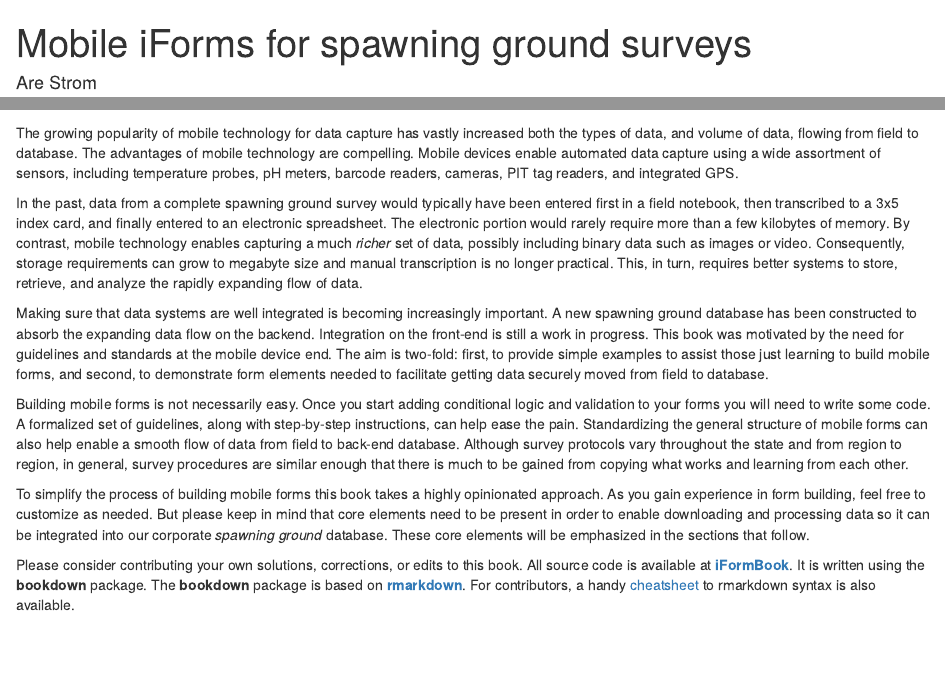
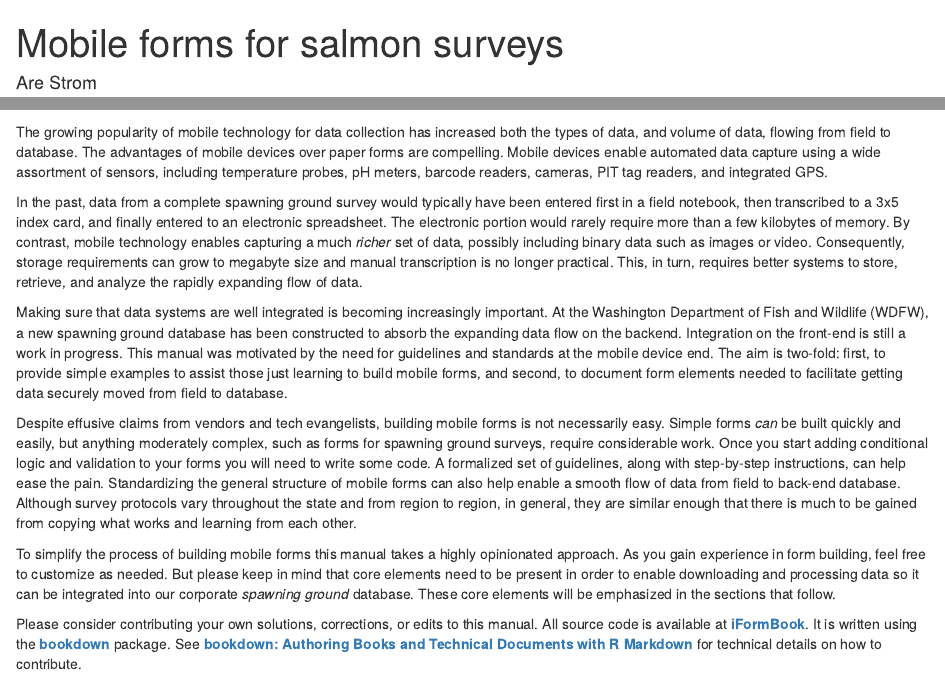
Before and after one commit to arestrom/iFormBook, an R Markdown document (index.Rmd): the page in a window 1100 px wide, from its top, and a second part further down, joined at a grey line. Rendered offline with R 4.5, knitr and Pandoc, with nearby package versions; drawn as R Markdown's standard HTML page in place of the format the file asks for.

Commit message:
Cleaned up some text

````diff
--- a/index.Rmd
+++ b/index.Rmd
@@ -1,30 +1,31 @@
 ---
-title: "Mobile iForms for spawning ground surveys"
+title: "Mobile forms for salmon surveys"
 author: "Are Strom"
-date: "`r Sys.Date()`"
+output: bookdown::gitbook
 site: bookdown::bookdown_site
-output: bookdown::gitbook
 documentclass: book
 bibliography: [book.bib, packages.bib]
 biblio-style: apalike
 link-citations: yes
 github-repo: arestrom/iFormBook
-description: " Building mobile forms for spawning ground surveys using iFormBuilder."
+description: " Building mobile forms for salmon surveys using iFormBuilder."
 ---
 
 # Preface {-}
 
-The growing popularity of mobile technology for data capture has vastly increased both the types of data, and volume of data, flowing from field to database. The advantages of mobile technology are compelling. Mobile devices enable automated data capture using a wide assortment of sensors, including temperature probes, pH meters, barcode readers, cameras, PIT tag readers, and integrated GPS.
+<img src="cover.png" width="250" height="375" alt="Cover image" />
+
+The growing popularity of mobile technology for data collection has increased both the types of data, and volume of data, flowing from field to database. The advantages of mobile devices over paper forms are compelling. Mobile devices enable automated data capture using a wide assortment of sensors, including temperature probes, pH meters, barcode readers, cameras, PIT tag readers, and integrated GPS.
 
 In the past, data from a complete spawning ground survey would typically have been entered first in a field notebook, then transcribed to a 3x5 index card, and finally entered to an electronic spreadsheet. The electronic portion would rarely require more than a few kilobytes of memory. By contrast, mobile technology enables capturing a much *richer* set of data, possibly including binary data such as images or video. Consequently, storage requirements can grow to megabyte size and manual transcription is no longer practical. This, in turn, requires better systems to store, retrieve, and analyze the rapidly expanding flow of data.
 
-Making sure that data systems are well integrated is becoming increasingly important. A new spawning ground database has been constructed to absorb the expanding data flow on the backend. Integration on the front-end is still a work in progress. This book was motivated by the need for guidelines and standards at the mobile device end. The aim is two-fold: first, to provide simple examples to assist those just learning to build mobile forms, and second, to demonstrate form elements needed to facilitate getting data securely moved from field to database.
+Making sure that data systems are well integrated is becoming increasingly important. At the Washington Department of Fish and Wildlife (WDFW), a new spawning ground database has been constructed to absorb the expanding data flow on the backend. Integration on the front-end is still a work in progress. This manual was motivated by the need for guidelines and standards at the mobile device end. The aim is two-fold: first, to provide simple examples to assist those just learning to build mobile forms, and second, to document form elements needed to facilitate getting data securely moved from field to database.
 
-Building mobile forms is not necessarily easy. Once you start adding conditional logic and validation to your forms you will need to write some code. A formalized set of guidelines, along with step-by-step instructions, can help ease the pain. Standardizing the general structure of mobile forms can also help enable a smooth flow of data from field to back-end database. Although survey protocols vary throughout the state and from region to region, in general, survey procedures are similar enough that there is much to be gained from copying what works and learning from each other.
+Despite effusive claims from vendors and tech evangelists, building mobile forms is not necessarily easy. Simple forms *can* be built quickly and easily, but anything moderately complex, such as forms for spawning ground surveys, require considerable work. Once you start adding conditional logic and validation to your forms you will need to write some code. A formalized set of guidelines, along with step-by-step instructions, can help ease the pain. Standardizing the general structure of mobile forms can also help enable a smooth flow of data from field to back-end database. Although survey protocols vary throughout the state and from region to region, in general, they are similar enough that there is much to be gained from copying what works and learning from each other.
 
-To simplify the process of building mobile forms this book takes a highly opinionated approach. As you gain experience in form building, feel free to customize as needed. But please keep in mind that core elements need to be present in order to enable downloading and processing data so it can be integrated into our corporate *spawning ground* database. These core elements will be emphasized in the sections that follow.
+To simplify the process of building mobile forms this manual takes a highly opinionated approach. As you gain experience in form building, feel free to customize as needed. But please keep in mind that core elements need to be present in order to enable downloading and processing data so it can be integrated into our corporate *spawning ground* database. These core elements will be emphasized in the sections that follow.
 
-Please consider contributing your own solutions, corrections, or edits to this book. All source code is available at [**iFormBook**](https://github.com/arestrom/iFormBook). It is written using the **bookdown** package. The **bookdown** package is based on [**rmarkdown**](http://rmarkdown.rstudio.com/). For contributors, a handy [cheatsheet](https://www.rstudio.com/wp-content/uploads/2015/02/rmarkdown-cheatsheet.pdf) to rmarkdown syntax is also available.
+Please consider contributing your own solutions, corrections, or edits to this manual. All source code is available at [**iFormBook**](https://github.com/arestrom/iFormBook). It is written using the [**bookdown**](https://github.com/rstudio/bookdown) package. See [**bookdown: Authoring Books and Technical Documents with R Markdown**](https://bookdown.org/yihui/bookdown/) for technical details on how to contribute.
 
 ```{r include=FALSE}
 # automatically create a bib database for R packages
````
Also changed, not shown: 01-intro.Rmd (+2 -2 lines).
